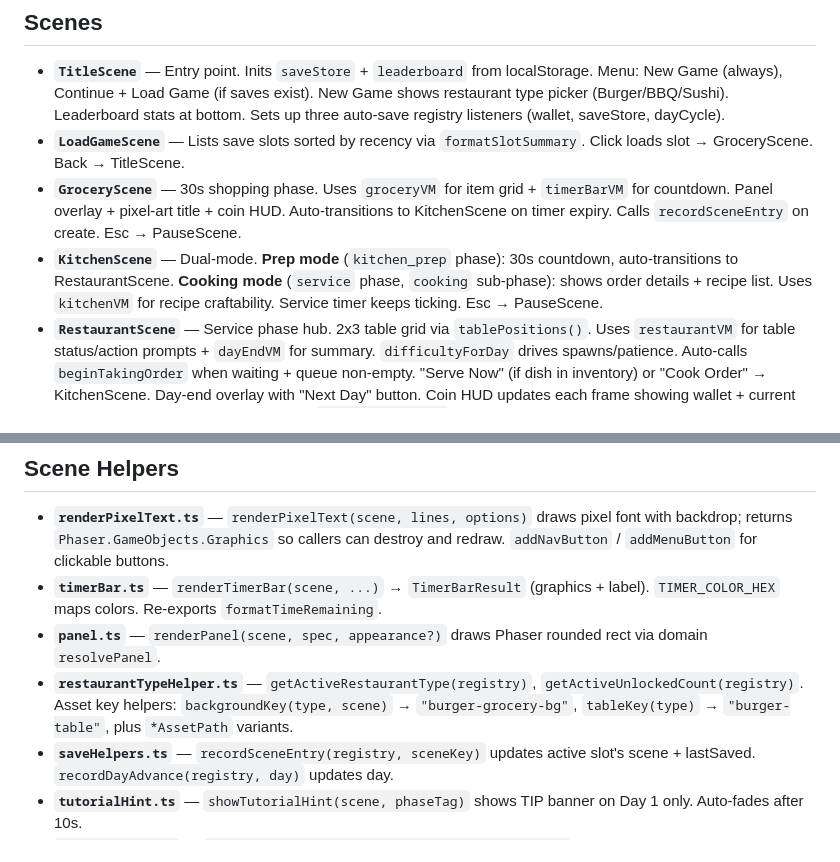
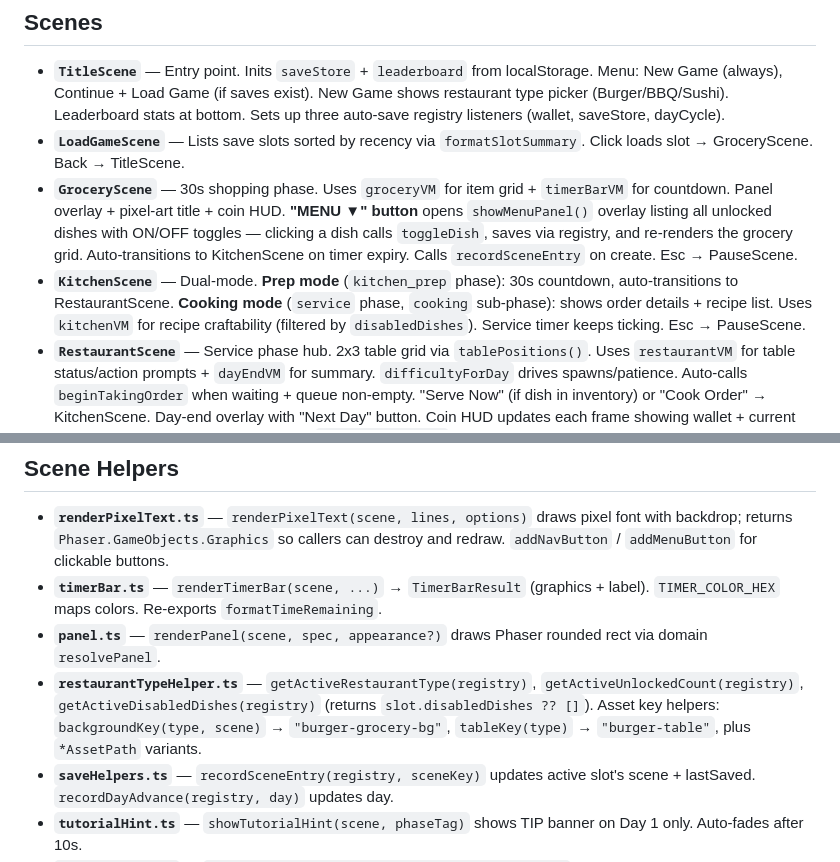
Before and after one commit to deontologician/the-kitchen-competition, a Markdown page: src/scenes/CLAUDE.md, 2 parts joined by grey strips. Drawn GitHub-style.

```diff
--- a/src/scenes/CLAUDE.md
+++ b/src/scenes/CLAUDE.md
@@ -6,8 +6,8 @@
 
 - **`TitleScene`** — Entry point. Inits `saveStore` + `leaderboard` from localStorage. Menu: New Game (always), Continue + Load Game (if saves exist). New Game shows restaurant type picker (Burger/BBQ/Sushi). Leaderboard stats at bottom. Sets up three auto-save registry listeners (wallet, saveStore, dayCycle).
 - **`LoadGameScene`** — Lists save slots sorted by recency via `formatSlotSummary`. Click loads slot → GroceryScene. Back → TitleScene.
-- **`GroceryScene`** — 30s shopping phase. Uses `groceryVM` for item grid + `timerBarVM` for countdown. Panel overlay + pixel-art title + coin HUD. Auto-transitions to KitchenScene on timer expiry. Calls `recordSceneEntry` on create. Esc → PauseScene.
-- **`KitchenScene`** — Dual-mode. **Prep mode** (`kitchen_prep` phase): 30s countdown, auto-transitions to RestaurantScene. **Cooking mode** (`service` phase, `cooking` sub-phase): shows order details + recipe list. Uses `kitchenVM` for recipe craftability. Service timer keeps ticking. Esc → PauseScene.
+- **`GroceryScene`** — 30s shopping phase. Uses `groceryVM` for item grid + `timerBarVM` for countdown. Panel overlay + pixel-art title + coin HUD. **"MENU ▼" button** opens `showMenuPanel()` overlay listing all unlocked dishes with ON/OFF toggles — clicking a dish calls `toggleDish`, saves via registry, and re-renders the grocery grid. Auto-transitions to KitchenScene on timer expiry. Calls `recordSceneEntry` on create. Esc → PauseScene.
+- **`KitchenScene`** — Dual-mode. **Prep mode** (`kitchen_prep` phase): 30s countdown, auto-transitions to RestaurantScene. **Cooking mode** (`service` phase, `cooking` sub-phase): shows order details + recipe list. Uses `kitchenVM` for recipe craftability (filtered by `disabledDishes`). Service timer keeps ticking. Esc → PauseScene.
 - **`RestaurantScene`** — Service phase hub. 2x3 table grid via `tablePositions()`. Uses `restaurantVM` for table status/action prompts + `dayEndVM` for summary. `difficultyForDay` drives spawns/patience. Auto-calls `beginTakingOrder` when waiting + queue non-empty. "Serve Now" (if dish in inventory) or "Cook Order" → KitchenScene. Day-end overlay with "Next Day" button. Coin HUD updates each frame showing wallet + current service earnings. Ends day early when `isRestaurantIdle` and inventory is empty. Esc → PauseScene.
 - **`PauseScene`** — Esc-key overlay via `scene.launch()` + `scene.pause()`. Menus: Resume, Save, Load Game, Debug (Skip Phase, Add 50 Coins), Quit to Title. Pausing freezes `update()` and all Phaser timers.
 
@@ -16,7 +16,7 @@
 - **`renderPixelText.ts`** — `renderPixelText(scene, lines, options)` draws pixel font with backdrop; returns `Phaser.GameObjects.Graphics` so callers can destroy and redraw. `addNavButton` / `addMenuButton` for clickable buttons.
 - **`timerBar.ts`** — `renderTimerBar(scene, ...)` → `TimerBarResult` (graphics + label). `TIMER_COLOR_HEX` maps colors. Re-exports `formatTimeRemaining`.
 - **`panel.ts`** — `renderPanel(scene, spec, appearance?)` draws Phaser rounded rect via domain `resolvePanel`.
-- **`restaurantTypeHelper.ts`** — `getActiveRestaurantType(registry)`, `getActiveUnlockedCount(registry)`. Asset key helpers: `backgroundKey(type, scene)` → `"burger-grocery-bg"`, `tableKey(type)` → `"burger-table"`, plus `*AssetPath` variants.
+- **`restaurantTypeHelper.ts`** — `getActiveRestaurantType(registry)`, `getActiveUnlockedCount(registry)`, `getActiveDisabledDishes(registry)` (returns `slot.disabledDishes ?? []`). Asset key helpers: `backgroundKey(type, scene)` → `"burger-grocery-bg"`, `tableKey(type)` → `"burger-table"`, plus `*AssetPath` variants.
 - **`saveHelpers.ts`** — `recordSceneEntry(registry, sceneKey)` updates active slot's scene + lastSaved. `recordDayAdvance(registry, day)` updates day.
 - **`tutorialHint.ts`** — `showTutorialHint(scene, phaseTag)` shows TIP banner on Day 1 only. Auto-fades after 10s.
 - **`notification.ts`** — `showNotification(scene, state, message, color)` renders fade-out alerts ("Customer left!", "Item expired!").
```
Also changed, not shown: src/domain/CLAUDE.md (+4 -4 lines).
